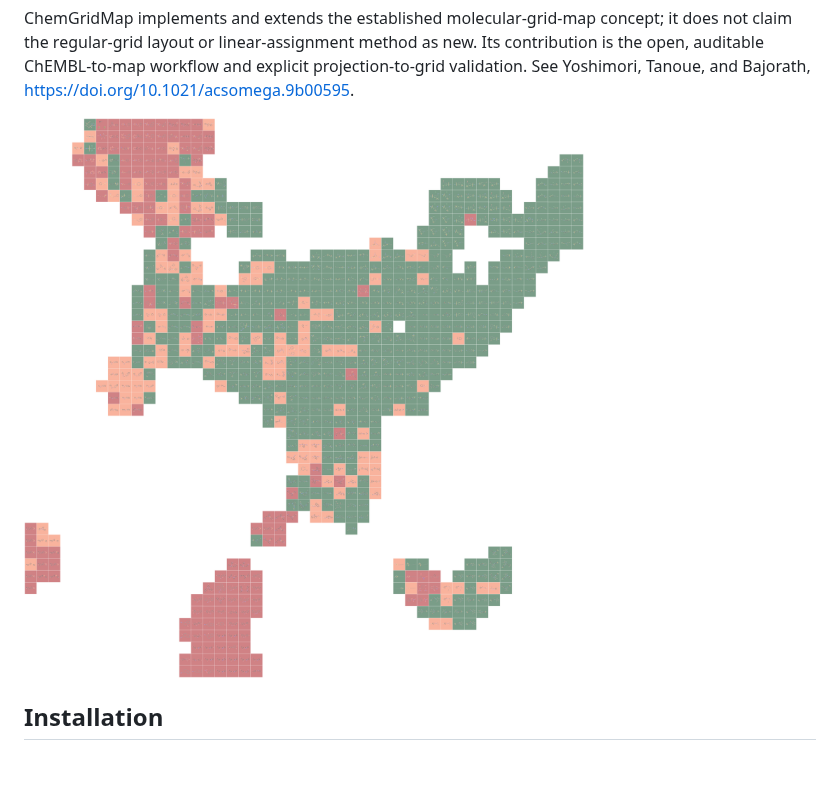
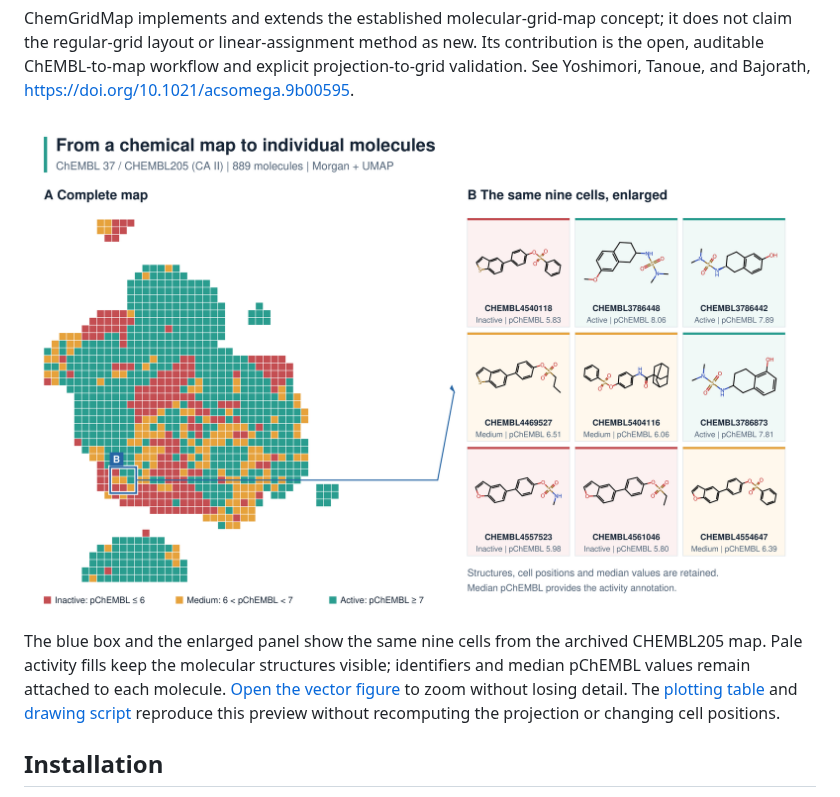
Before and after one commit to Quinnball/ChemGridMap, a Markdown page: README.md, the part around the change. Rendered like a GitHub page; pictures changed too: docs/chemgridmap_demo.png; blank space fills up the shorter version.

Commit message:
Make README molecular structures legible with a vector-backed detail view

```diff
--- a/README.md
+++ b/README.md
@@ -21,7 +21,15 @@ Its contribution is the open, auditable ChEMBL-to-map workflow and explicit
 projection-to-grid validation. See Yoshimori, Tanoue, and Bajorath,
 https://doi.org/10.1021/acsomega.9b00595.
 
-![ChemGridMap example](docs/chemgridmap_demo.png)
+[![ChemGridMap: 889 CA II molecules with an enlarged, source-matched nine-cell structure view](docs/chemgridmap_demo.png)](docs/chemgridmap_demo.svg)
+
+The blue box and the enlarged panel show the same nine cells from the archived
+CHEMBL205 map. Pale activity fills keep the molecular structures visible;
+identifiers and median pChEMBL values remain attached to each molecule.
+[Open the vector figure](docs/chemgridmap_demo.svg) to zoom without losing detail.
+The [plotting table](docs/chemgridmap_demo_data.csv) and
+[drawing script](scripts/build_readme_figure.py) reproduce this preview without
+recomputing the projection or changing cell positions.
 
 ## Installation
 
```
Also changed, not shown: 5 other files.
